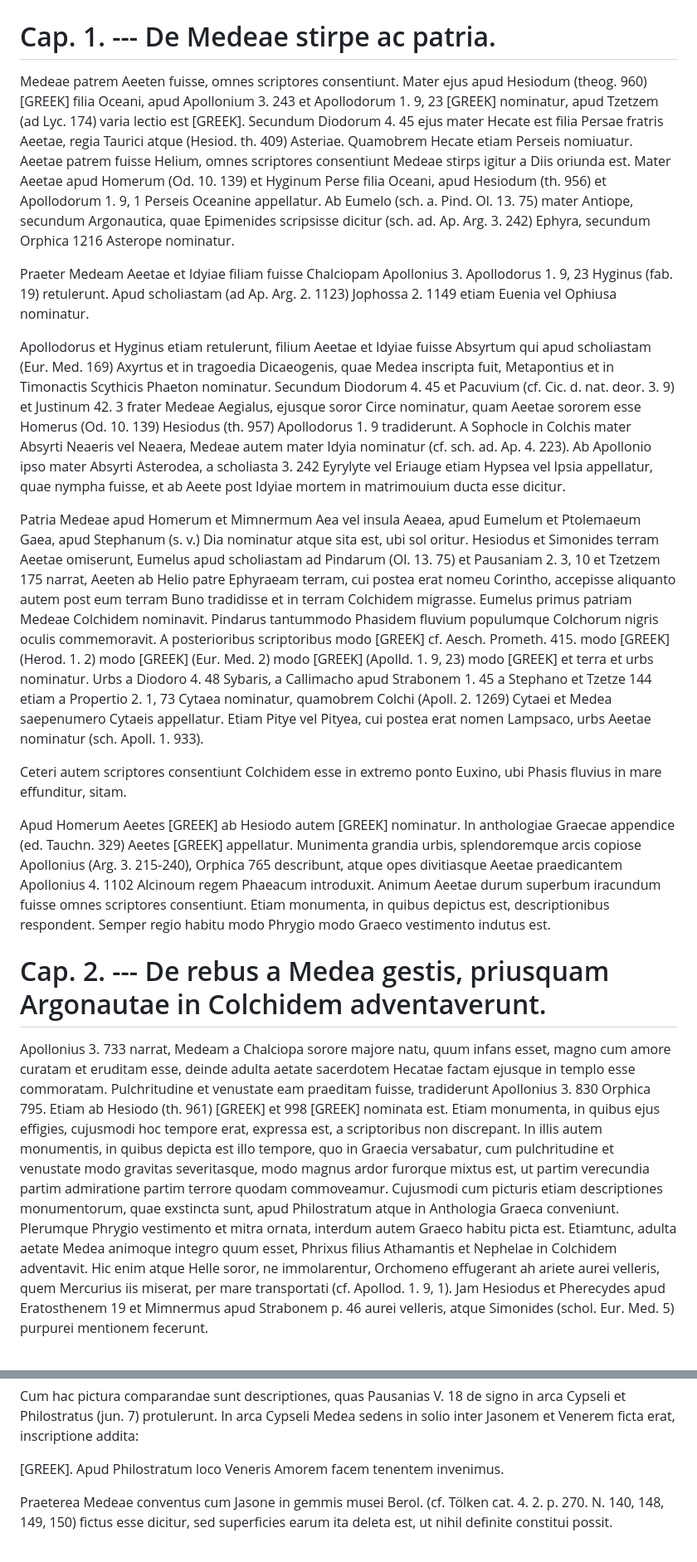
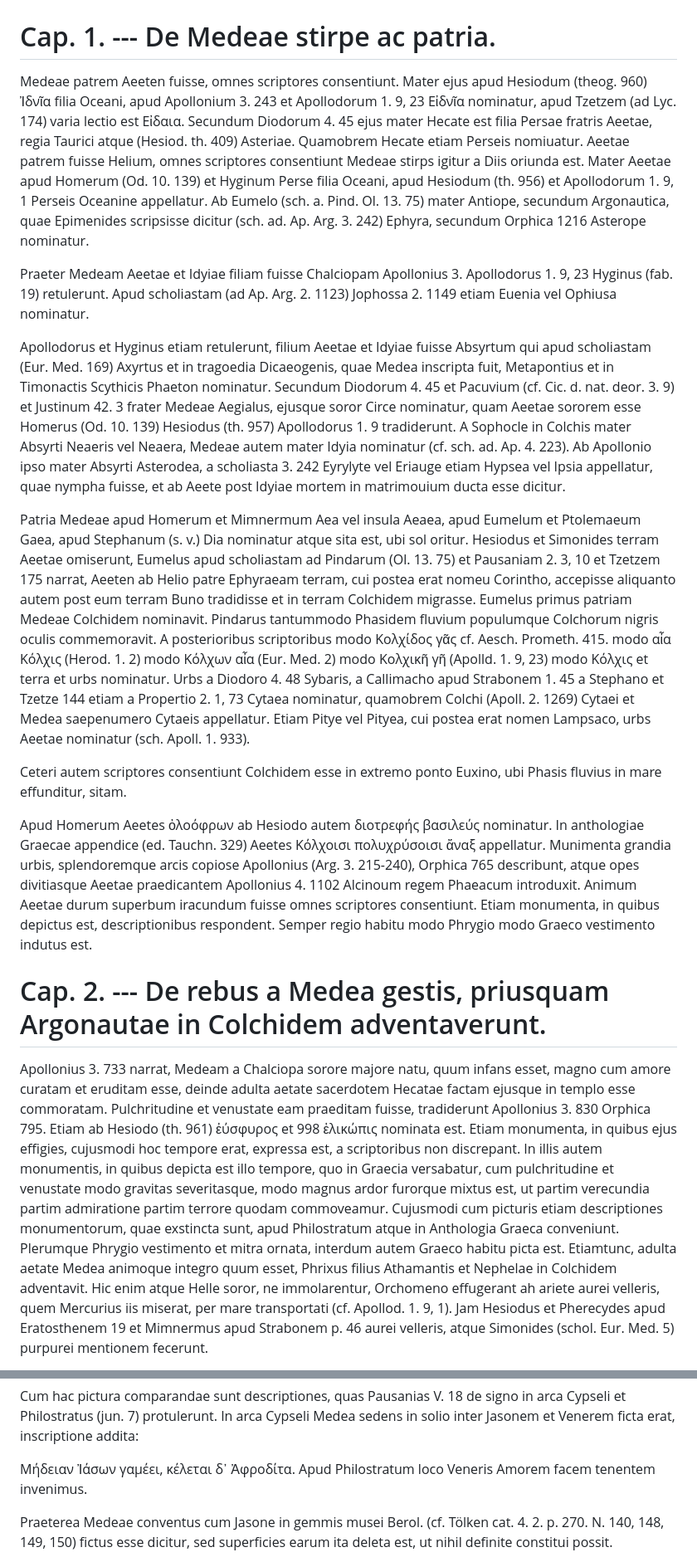
Before and after one commit to solaranamnesis/karl-theodor-pyl, a Markdown page: de-medeae-fabula/full-text-latin.md, 2 parts joined by grey strips. Shown: that part at 83% size. GitHub-like rendering.

```diff
--- a/de-medeae-fabula/full-text-latin.md
+++ b/de-medeae-fabula/full-text-latin.md
@@ -44,19 +44,19 @@ C. Th. Pyl.
 
 # Cap. 1. --- De Medeae stirpe ac patria.
 
-Medeae patrem Aeeten fuisse, omnes scriptores consentiunt. Mater ejus apud Hesiodum (theog. 960) [GREEK] filia Oceani, apud Apollonium 3. 243 et Apollodorum 1. 9, 23 [GREEK] nominatur, apud Tzetzem (ad Lyc. 174) varia lectio est [GREEK]. Secundum Diodorum 4. 45 ejus mater Hecate est filia Persae fratris Aeetae, regia Taurici atque (Hesiod. th. 409) Asteriae. Quamobrem Hecate etiam Perseis nomiuatur. Aeetae patrem fuisse Helium, omnes scriptores consentiunt Medeae stirps igitur a Diis oriunda est. Mater Aeetae apud Homerum (Od. 10. 139) et Hyginum Perse filia Oceani, apud Hesiodum (th. 956) et Apollodorum 1. 9, 1 Perseis Oceanine appellatur. Ab Eumelo (sch. a. Pind. Ol. 13. 75) mater Antiope, secundum Argonautica, quae Epimenides scripsisse dicitur (sch. ad. Ap. Arg. 3. 242) Ephyra, secundum Orphica 1216 Asterope nominatur.
+Medeae patrem Aeeten fuisse, omnes scriptores consentiunt. Mater ejus apud Hesiodum (theog. 960) Ἰδνῖα filia Oceani, apud Apollonium 3. 243 et Apollodorum 1. 9, 23 Εἰδνῖα nominatur, apud Tzetzem (ad Lyc. 174) varia lectio est Εἰδαια. Secundum Diodorum 4. 45 ejus mater Hecate est filia Persae fratris Aeetae, regia Taurici atque (Hesiod. th. 409) Asteriae. Quamobrem Hecate etiam Perseis nomiuatur. Aeetae patrem fuisse Helium, omnes scriptores consentiunt Medeae stirps igitur a Diis oriunda est. Mater Aeetae apud Homerum (Od. 10. 139) et Hyginum Perse filia Oceani, apud Hesiodum (th. 956) et Apollodorum 1. 9, 1 Perseis Oceanine appellatur. Ab Eumelo (sch. a. Pind. Ol. 13. 75) mater Antiope, secundum Argonautica, quae Epimenides scripsisse dicitur (sch. ad. Ap. Arg. 3. 242) Ephyra, secundum Orphica 1216 Asterope nominatur.
 
 Praeter Medeam Aeetae et Idyiae filiam fuisse Chalciopam Apollonius 3. Apollodorus 1. 9, 23 Hyginus (fab. 19) retulerunt. Apud scholiastam (ad Ap. Arg. 2. 1123) Jophossa 2. 1149 etiam Euenia vel Ophiusa nominatur.
 
 Apollodorus et Hyginus etiam retulerunt, filium Aeetae et Idyiae fuisse Absyrtum qui apud scholiastam (Eur. Med. 169) Axyrtus et in tragoedia Dicaeogenis, quae Medea inscripta fuit, Metapontius et in Timonactis Scythicis Phaeton nominatur. Secundum Diodorum 4. 45 et Pacuvium (cf. Cic. d. nat. deor. 3. 9) et Justinum 42. 3 frater Medeae Aegialus, ejusque soror Circe nominatur, quam Aeetae sororem esse Homerus (Od. 10. 139) Hesiodus (th. 957) Apollodorus 1. 9 tradiderunt. A Sophocle in Colchis mater Absyrti Neaeris vel Neaera, Medeae autem mater Idyia nominatur (cf. sch. ad. Ap. 4. 223). Ab Apollonio ipso mater Absyrti Asterodea, a scholiasta 3. 242 Eyrylyte vel Eriauge etiam Hypsea vel Ipsia appellatur, quae nympha fuisse, et ab Aeete post Idyiae mortem in matrimouium ducta esse dicitur.
 
-Patria Medeae apud Homerum et Mimnermum Aea vel insula Aeaea, apud Eumelum et Ptolemaeum Gaea, apud Stephanum (s. v.) Dia nominatur atque sita est, ubi sol oritur. Hesiodus et Simonides terram Aeetae omiserunt, Eumelus apud scholiastam ad Pindarum (Ol. 13. 75) et Pausaniam 2. 3, 10 et Tzetzem 175 narrat, Aeeten ab Helio patre Ephyraeam terram, cui postea erat nomeu Corintho, accepisse aliquanto autem post eum terram Buno tradidisse et in terram Colchidem migrasse. Eumelus primus patriam Medeae Colchidem nominavit. Pindarus tantummodo Phasidem fluvium populumque Colchorum nigris oculis commemoravit. A posterioribus scriptoribus modo [GREEK] cf. Aesch. Prometh. 415. modo [GREEK] (Herod. 1. 2) modo [GREEK] (Eur. Med. 2) modo [GREEK] (Apolld. 1. 9, 23) modo [GREEK] et terra et urbs nominatur. Urbs a Diodoro 4. 48 Sybaris, a Callimacho apud Strabonem 1. 45 a Stephano et Tzetze 144 etiam a Propertio 2. 1, 73 Cytaea nominatur, quamobrem Colchi (Apoll. 2. 1269) Cytaei et Medea saepenumero Cytaeis appellatur. Etiam Pitye vel Pityea, cui postea erat nomen Lampsaco, urbs Aeetae nominatur (sch. Apoll. 1. 933).
+Patria Medeae apud Homerum et Mimnermum Aea vel insula Aeaea, apud Eumelum et Ptolemaeum Gaea, apud Stephanum (s. v.) Dia nominatur atque sita est, ubi sol oritur. Hesiodus et Simonides terram Aeetae omiserunt, Eumelus apud scholiastam ad Pindarum (Ol. 13. 75) et Pausaniam 2. 3, 10 et Tzetzem 175 narrat, Aeeten ab Helio patre Ephyraeam terram, cui postea erat nomeu Corintho, accepisse aliquanto autem post eum terram Buno tradidisse et in terram Colchidem migrasse. Eumelus primus patriam Medeae Colchidem nominavit. Pindarus tantummodo Phasidem fluvium populumque Colchorum nigris oculis commemoravit. A posterioribus scriptoribus modo Κολχίδος γᾶς cf. Aesch. Prometh. 415. modo αἶα Κόλχις (Herod. 1. 2) modo Κόλχων αἶα (Eur. Med. 2) modo Κολχικῆ γῆ (Apolld. 1. 9, 23) modo Κόλχις et terra et urbs nominatur. Urbs a Diodoro 4. 48 Sybaris, a Callimacho apud Strabonem 1. 45 a Stephano et Tzetze 144 etiam a Propertio 2. 1, 73 Cytaea nominatur, quamobrem Colchi (Apoll. 2. 1269) Cytaei et Medea saepenumero Cytaeis appellatur. Etiam Pitye vel Pityea, cui postea erat nomen Lampsaco, urbs Aeetae nominatur (sch. Apoll. 1. 933).
 
 Ceteri autem scriptores consentiunt Colchidem esse in extremo ponto Euxino, ubi Phasis fluvius in mare effunditur, sitam.
 
-Apud Homerum Aeetes [GREEK] ab Hesiodo autem [GREEK] nominatur. In anthologiae Graecae appendice (ed. Tauchn. 329) Aeetes [GREEK] appellatur. Munimenta grandia urbis, splendoremque arcis copiose Apollonius (Arg. 3. 215-240), Orphica 765 describunt, atque opes divitiasque Aeetae praedicantem Apollonius 4. 1102 Alcinoum regem Phaeacum introduxit. Animum Aeetae durum superbum iracundum fuisse omnes scriptores consentiunt. Etiam monumenta, in quibus depictus est, descriptionibus respondent. Semper regio habitu modo Phrygio modo Graeco vestimento indutus est.
+Apud Homerum Aeetes ὀλοόφρων ab Hesiodo autem διοτρεφής βασιλεύς nominatur. In anthologiae Graecae appendice (ed. Tauchn. 329) Aeetes Κόλχοισι πολυχρύσοισι ἄναξ appellatur. Munimenta grandia urbis, splendoremque arcis copiose Apollonius (Arg. 3. 215-240), Orphica 765 describunt, atque opes divitiasque Aeetae praedicantem Apollonius 4. 1102 Alcinoum regem Phaeacum introduxit. Animum Aeetae durum superbum iracundum fuisse omnes scriptores consentiunt. Etiam monumenta, in quibus depictus est, descriptionibus respondent. Semper regio habitu modo Phrygio modo Graeco vestimento indutus est.
 
 # Cap. 2. --- De rebus a Medea gestis, priusquam Argonautae in Colchidem adventaverunt.
 
-Apollonius 3. 733 narrat, Medeam a Chalciopa sorore majore natu, quum infans esset, magno cum amore curatam et eruditam esse, deinde adulta aetate sacerdotem Hecatae factam ejusque in templo esse commoratam. Pulchritudine et venustate eam praeditam fuisse, tradiderunt Apollonius 3. 830 Orphica 795. Etiam ab Hesiodo (th. 961) [GREEK] et 998 [GREEK] nominata est. Etiam monumenta, in quibus ejus effigies, cujusmodi hoc tempore erat, expressa est, a scriptoribus non discrepant. In illis autem monumentis, in quibus depicta est illo tempore, quo in Graecia versabatur, cum pulchritudine et venustate modo gravitas severitasque, modo magnus ardor furorque mixtus est, ut partim verecundia partim admiratione partim terrore quodam commoveamur. Cujusmodi cum picturis etiam descriptiones monumentorum, quae exstincta sunt, apud Philostratum atque in Anthologia Graeca conveniunt. Plerumque Phrygio vestimento et mitra ornata, interdum autem Graeco habitu picta est. Etiamtunc, adulta aetate Medea animoque integro quum esset, Phrixus filius Athamantis et Nephelae in Colchidem adventavit. Hic enim atque Helle soror, ne immolarentur, Orchomeno effugerant ah ariete aurei velleris, quem Mercurius iis miserat, per mare transportati (cf. Apollod. 1. 9, 1). Jam Hesiodus et Pherecydes apud Eratosthenem 19 et Mimnermus apud Strabonem p. 46 aurei velleris, atque Simonides (schol. Eur. Med. 5) purpurei mentionem fecerunt.
+Apollonius 3. 733 narrat, Medeam a Chalciopa sorore majore natu, quum infans esset, magno cum amore curatam et eruditam esse, deinde adulta aetate sacerdotem Hecatae factam ejusque in templo esse commoratam. Pulchritudine et venustate eam praeditam fuisse, tradiderunt Apollonius 3. 830 Orphica 795. Etiam ab Hesiodo (th. 961) ἐύσφυρος et 998 ἑλικώπις nominata est. Etiam monumenta, in quibus ejus effigies, cujusmodi hoc tempore erat, expressa est, a scriptoribus non discrepant. In illis autem monumentis, in quibus depicta est illo tempore, quo in Graecia versabatur, cum pulchritudine et venustate modo gravitas severitasque, modo magnus ardor furorque mixtus est, ut partim verecundia partim admiratione partim terrore quodam commoveamur. Cujusmodi cum picturis etiam descriptiones monumentorum, quae exstincta sunt, apud Philostratum atque in Anthologia Graeca conveniunt. Plerumque Phrygio vestimento et mitra ornata, interdum autem Graeco habitu picta est. Etiamtunc, adulta aetate Medea animoque integro quum esset, Phrixus filius Athamantis et Nephelae in Colchidem adventavit. Hic enim atque Helle soror, ne immolarentur, Orchomeno effugerant ah ariete aurei velleris, quem Mercurius iis miserat, per mare transportati (cf. Apollod. 1. 9, 1). Jam Hesiodus et Pherecydes apud Eratosthenem 19 et Mimnermus apud Strabonem p. 46 aurei velleris, atque Simonides (schol. Eur. Med. 5) purpurei mentionem fecerunt.
 
@@ -158,7 +158,7 @@ Medeae conventus cum Jasone secundum Apollonium 3. 950 picturâ oenochoae (coll.
 
 Cum hac pictura comparandae sunt descriptiones, quas Pausanias V. 18 de signo in arca Cypseli et Philostratus (jun. 7) protulerunt. In arca Cypseli Medea sedens in solio inter Jasonem et Venerem ficta erat, inscriptione addita:
 
-[GREEK]. Apud Philostratum loco Veneris Amorem facem tenentem invenimus.
+Μήδειαν Ἰάσων γαμέει, κέλεται δ᾽ Ἀφροδίτα. Apud Philostratum loco Veneris Amorem facem tenentem invenimus.
 
 Praeterea Medeae conventus cum Jasone in gemmis musei Berol. (cf. Tölken cat. 4. 2. p. 270. N. 140, 148, 149, 150) fictus esse dicitur, sed superficies earum ita deleta est, ut nihil definite constitui possit.
 
```
Also changed, not shown: other parts of de-medeae-fabula/full-text-latin.md (+18 -18 lines).
